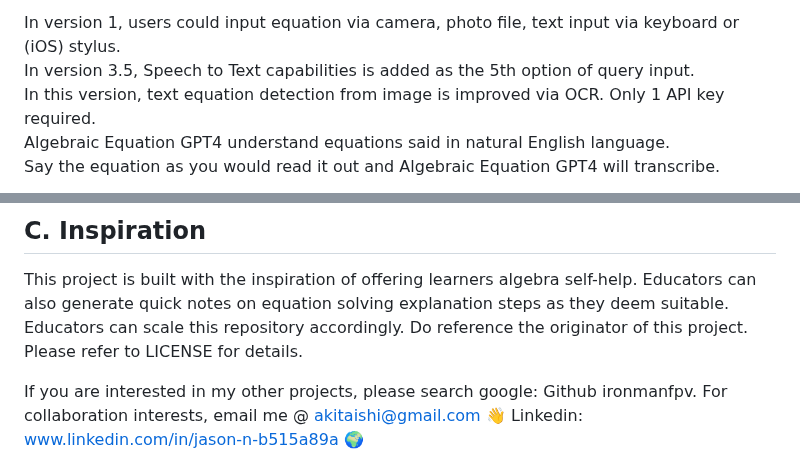
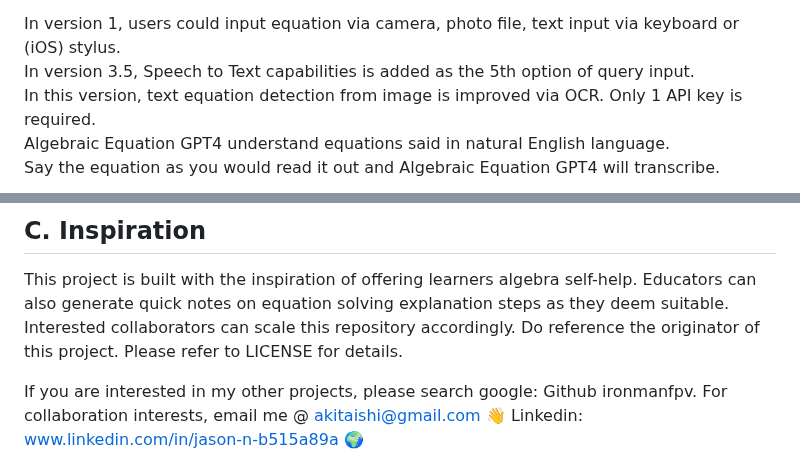
Before and after one commit to ironmanfpv/Algebraic-Equation-GPT4, a Markdown page: README.md, 2 parts joined by grey strips. Drawn GitHub-style.

```diff
--- a/README.md
+++ b/README.md
@@ -11,7 +11,7 @@ This is an integrated MULTI-MODAL version of the previous version of Algebraic E
 
 In version 1, users could input equation via camera, photo file, text input via keyboard or (iOS) stylus.<br>
 In version 3.5, Speech to Text capabilities is added as the 5th option of query input.<br>
-In this version, text equation detection from image is improved via OCR. Only 1 API key required.<br>
+In this version, text equation detection from image is improved via OCR. Only 1 API key is required.<br>
 Algebraic Equation GPT4 understand equations said in natural English language.<br>
 Say the equation as you would read it out and Algebraic Equation GPT4 will transcribe.<br>
 
@@ -50,7 +50,7 @@ To use it, follow Section A and B, have your OPEN AI API key ready, enjoy the ap
 
 This project is built with the inspiration of offering learners algebra self-help.
 Educators can also generate quick notes on equation solving explanation steps as they deem suitable.
-Educators can scale this repository accordingly. Do reference the originator of this project.
+Interested collaborators can scale this repository accordingly. Do reference the originator of this project.
 Please refer to LICENSE for details.
 
 If you are interested in my other projects, please search google: Github ironmanfpv.
```
Also changed, not shown: other parts of README.md (+1 -1 lines).
